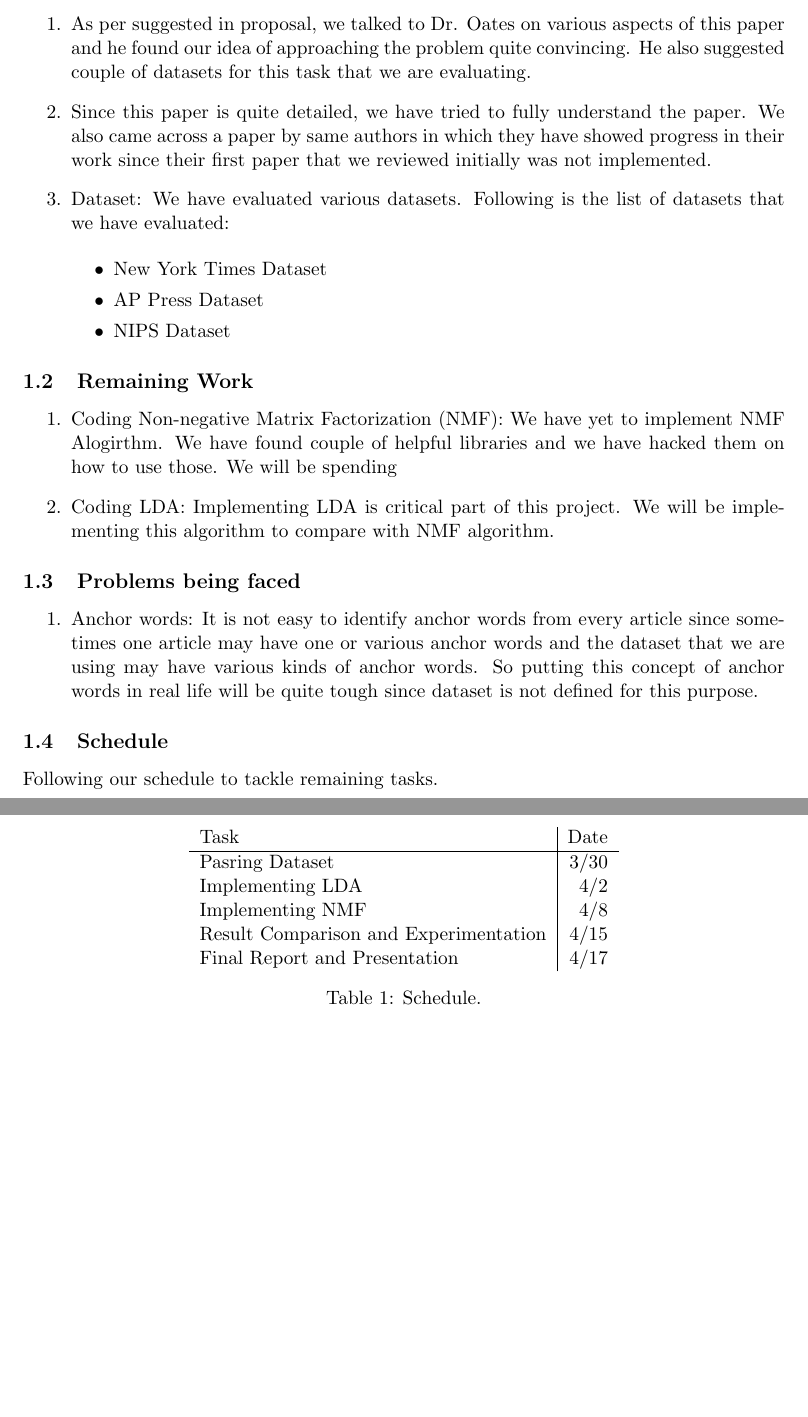
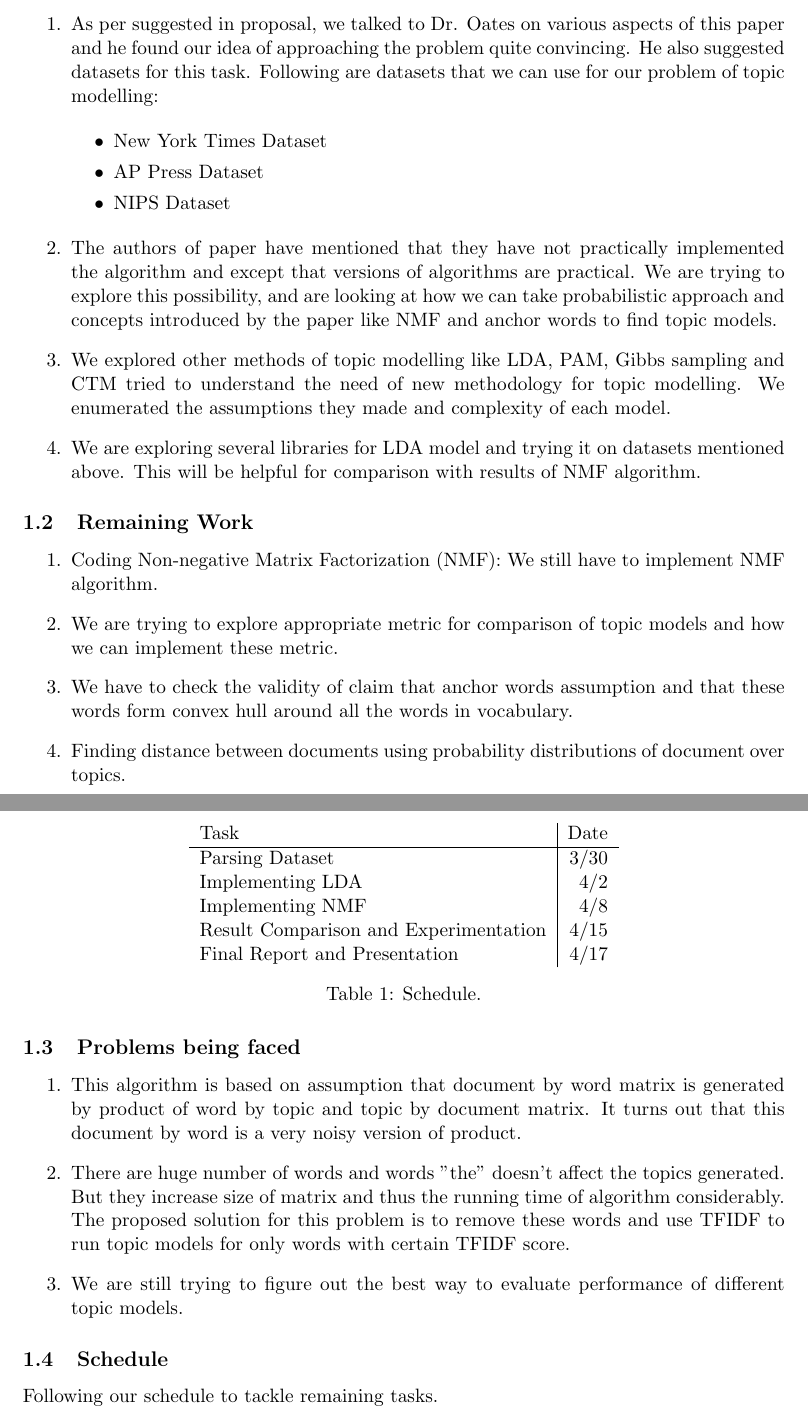
Before and after one commit to primalpop/641-Project, a LaTeX document (Progress report/progress report.tex): two parts of pages 1 and 2 of 3 before the commit and two parts of pages 1 and 2 of 4 after it, joined at a grey line, cut so that both start at the same text, the shorter picture padded with empty space. Compiled offline with pdfLaTeX.

Commit message:
Changes: Mainly progress report and Remaining tasks

```diff
--- a/Progress report/progress report.tex
+++ b/Progress report/progress report.tex
@@ -26,11 +26,7 @@ Following is our progress report on the project
 \subsection{Progress so far}
 
 \begin{enumerate}
-\item As per suggested in proposal, we talked to Dr. Oates on various aspects of this paper and he found our idea of approaching the problem quite convincing. He also suggested couple of datasets for this task that we are evaluating.
-
-\item Since this paper is quite detailed, we have tried to fully understand the paper. We also came across a paper by same authors in which they have showed progress in their work since their first paper that we reviewed initially was not implemented.
-
-\item Dataset: We have evaluated various datasets. Following is the list of datasets that we have evaluated:
+\item As per suggested in proposal, we talked to Dr. Oates on various aspects of this paper and he found our idea of approaching the problem quite convincing. He also suggested datasets for this task. Following are datasets that we  can use for our problem of topic modelling:
 
 \begin{itemize}
 \item New York Times Dataset
@@ -38,21 +34,27 @@ Following is our progress report on the project
 \item NIPS Dataset
 \end{itemize}
 
+\item The authors of paper have mentioned that they have not practically implemented the algorithm and except that versions of algorithms are practical. We are trying to explore this possibility, and are looking at how we can take probabilistic approach and concepts introduced by the paper like NMF and anchor words to find topic models.
+
+\item We explored other methods of topic modelling like LDA, PAM, Gibbs sampling and CTM tried to understand the need of new methodology for topic modelling. We enumerated the assumptions they made and complexity of each model.
+\item We are exploring several libraries for LDA model and trying it on datasets mentioned above. This will be helpful for comparison with results of NMF algorithm.
+
 \end{enumerate}
-
 
 \subsection{Remaining Work}
 \begin{enumerate}
-\item Coding Non-negative Matrix Factorization (NMF): We have yet to implement NMF Alogirthm. We have found couple of helpful libraries and we have hacked them on how to use those. We will be spending
-\item Coding LDA: Implementing LDA is critical part of this project. We will be implementing this algorithm to compare with NMF algorithm.
-
+\item Coding Non-negative Matrix Factorization (NMF): We still have to implement NMF algorithm.
+\item We are trying to explore appropriate metric for comparison of topic models and how we can implement these metric.
+\item We have to check the validity of claim that anchor words assumption and that these words form convex hull around all the words in vocabulary.
+\item Finding distance between documents using probability distributions of document over topics.
 \end{enumerate}
 
 
 \subsection{Problems being faced}
 \begin{enumerate}
-\item Anchor words: It is not easy to identify anchor words from every article since sometimes one article may have one or various anchor words and the dataset that we are using may have various kinds of anchor words. So putting this concept of anchor words in real life will be quite tough since dataset is not defined for this purpose.
-
+\item This algorithm is based on assumption that document by word matrix is generated by product of word by topic and topic by document matrix. It turns out that this document by word is a very noisy version of product.
+\item There are huge number of words and words "the" doesn't affect the topics generated. But they increase size of matrix and thus the running time of algorithm considerably. The proposed solution for this problem is to remove these words and use TFIDF to run topic models for only words with certain TFIDF score.
+\item We are still trying to figure out the best way to evaluate performance of different topic models.
 \end{enumerate}
 
 
@@ -60,9 +62,9 @@ Following is our progress report on the project
 Following our schedule to tackle remaining tasks.
 \begin{table}
 \centering
-\begin{tabular}{l|r}
+\begin{tabular}[htb]{l|r}
 Task & Date\\\hline
-Pasring Dataset & 3/30 \\
+Parsing Dataset & 3/30 \\
 Implementing LDA & 4/2 \\
 Implementing NMF & 4/8 \\
 Result Comparison and Experimentation & 4/15 \\
```
Also changed, not shown: Progress report/progress report.tex (2 more changed lines).
